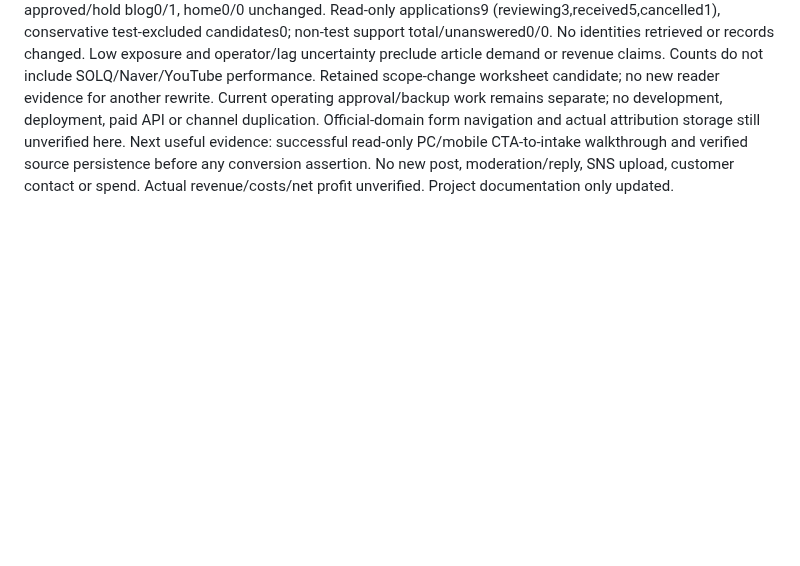
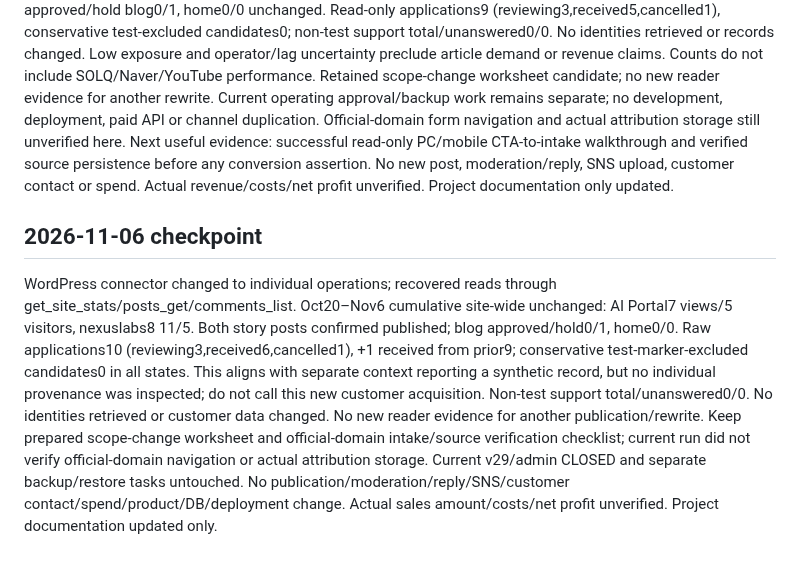
Before and after one commit to holykjh1425-stack/jubilant-computing-machine, a Markdown page: GROWTH_PROJECT.md, the part around the change. GitHub-like rendering; blank space fills up the shorter version.

Commit message:
docs: record November 6 aggregate checkpoint

```diff
--- a/GROWTH_PROJECT.md
+++ b/GROWTH_PROJECT.md
@@ -144,3 +144,8 @@ No new evidence warrants another publication or rewrite immediately after two-we
 ## 2026-11-05 checkpoint
 Oct20–Nov5 cumulative site-wide WordPress unchanged: AI Portal7 views/5 visitors, nexuslabs8 11/5. Stories public, official-domain CTA and memo retained; published inventory5/2, no future posts returned. Comments approved/hold blog0/1, home0/0 unchanged. Read-only applications9 (reviewing3,received5,cancelled1), conservative test-excluded candidates0; non-test support total/unanswered0/0. No identities retrieved or records changed. Low exposure and operator/lag uncertainty preclude article demand or revenue claims. Counts do not include SOLQ/Naver/YouTube performance.
 Retained scope-change worksheet candidate; no new reader evidence for another rewrite. Current operating approval/backup work remains separate; no development, deployment, paid API or channel duplication. Official-domain form navigation and actual attribution storage still unverified here. Next useful evidence: successful read-only PC/mobile CTA-to-intake walkthrough and verified source persistence before any conversion assertion. No new post, moderation/reply, SNS upload, customer contact or spend. Actual revenue/costs/net profit unverified. Project documentation only updated.
+
+
+## 2026-11-06 checkpoint
+WordPress connector changed to individual operations; recovered reads through get_site_stats/posts_get/comments_list. Oct20–Nov6 cumulative site-wide unchanged: AI Portal7 views/5 visitors, nexuslabs8 11/5. Both story posts confirmed published; blog approved/hold0/1, home0/0. Raw applications10 (reviewing3,received6,cancelled1), +1 received from prior9; conservative test-marker-excluded candidates0 in all states. This aligns with separate context reporting a synthetic record, but no individual provenance was inspected; do not call this new customer acquisition. Non-test support total/unanswered0/0. No identities retrieved or customer data changed.
+No new reader evidence for another publication/rewrite. Keep prepared scope-change worksheet and official-domain intake/source verification checklist; current run did not verify official-domain navigation or actual attribution storage. Current v29/admin CLOSED and separate backup/restore tasks untouched. No publication/moderation/reply/SNS/customer contact/spend/product/DB/deployment change. Actual sales amount/costs/net profit unverified. Project documentation updated only.
```
